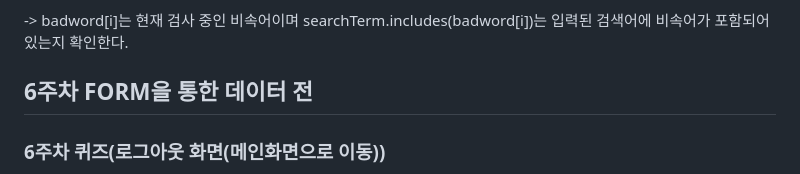
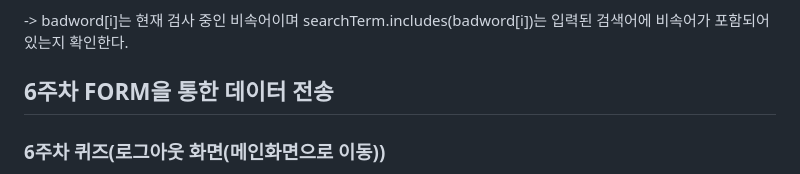
Before and after one commit to Minju0980/Web, a Markdown page: readme.md, the part around the change. Rendered like a GitHub page.

```diff
--- a/readme.md
+++ b/readme.md
@@ -94,7 +94,7 @@ function googleSearch() {
 
 -> badword[i]는 현재 검사 중인 비속어이며 searchTerm.includes(badword[i])는 입력된 검색어에 비속어가 포함되어 있는지 확인한다.
 
-## 6주차 FORM을 통한 데이터 전
+## 6주차 FORM을 통한 데이터 전송
 ### 6주차 퀴즈(로그아웃 화면(메인화면으로 이동))
 - index_login.html 파일 작성
   * index.html 전체 소스코드를 가져오고 head 및 body부터 footer 등 기본 소스코드 유지
```
